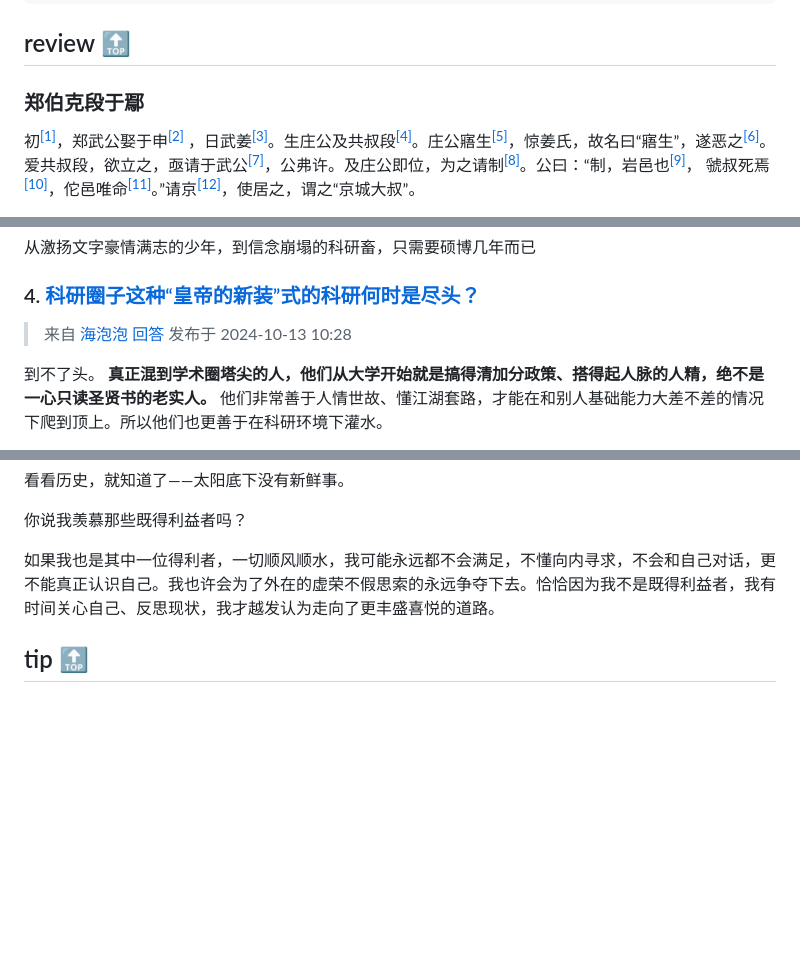
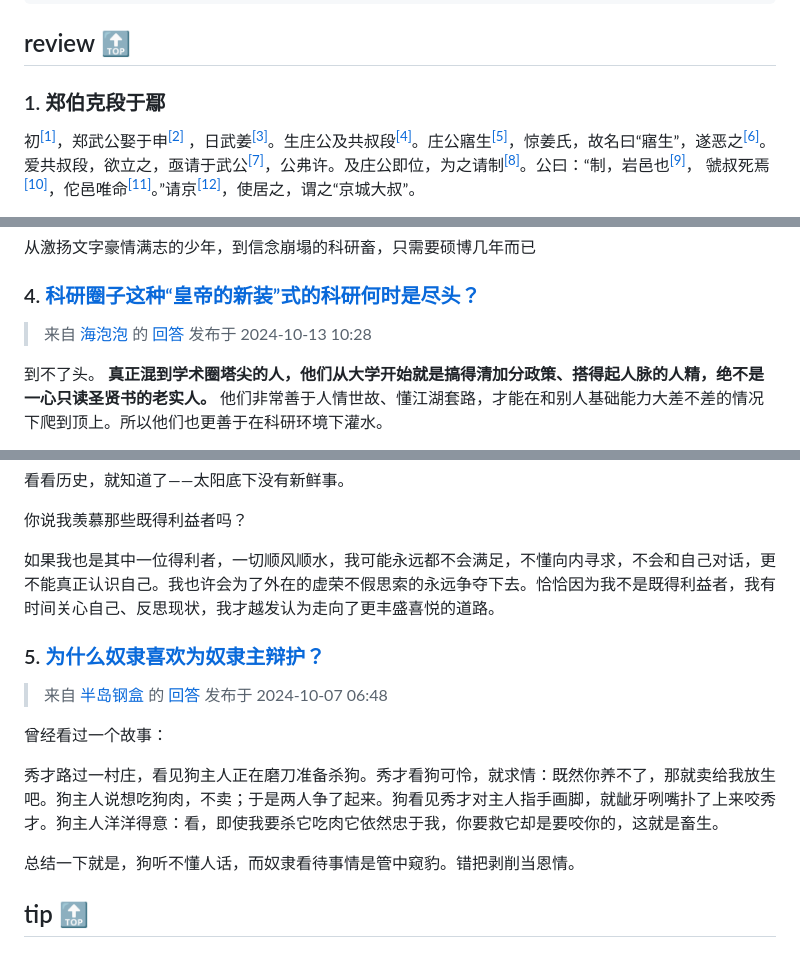
Before and after one commit to taseikyo/arts, a Markdown page: weekly/202608W4.md, 3 parts joined by grey strips. Drawn GitHub-style; blank space fills up the shorter version.

Commit message:
add review 5

```diff
--- a/weekly/202608W4.md
+++ b/weekly/202608W4.md
@@ -350,7 +350,7 @@ func generateParenthesis(n int) []string {
 
 ## review [🔝](#weekly-115)
 
-### 郑伯克段于鄢
+### 1. 郑伯克段于鄢
 
 初<sup id="w155a1-1">[[1]](#w155f1-1)</sup>，郑武公娶于申<sup id="w155a1-2">[[2]](#w155f1-2)</sup> ，日武姜<sup id="w155a1-3">[[3]](#w155f1-3)</sup>。生庄公及共叔段<sup id="w155a1-4">[[4]](#w155f1-4)</sup>。庄公寤生<sup id="w155a1-5">[[5]](#w155f1-5)</sup>，惊姜氏，故名曰“寤生”，遂恶之<sup id="w155a1-6">[[6]](#w155f1-6)</sup>。爱共叔段，欲立之，亟请于武公<sup id="w155a1-7">[[7]](#w155f1-7)</sup>，公弗许。及庄公即位，为之请制<sup id="w155a1-8">[[8]](#w155f1-8)</sup>。公曰：“制，岩邑也<sup id="w155a1-9">[[9]](#w155f1-9)</sup>， 虢叔死焉<sup id="w155a1-10">[[10]](#w155f1-10)</sup>，佗邑唯命<sup id="w155a1-11">[[11]](#w155f1-11)</sup>。”请京<sup id="w155a1-12">[[12]](#w155f1-12)</sup>，使居之，谓之“京城大叔”。
 
@@ -463,7 +463,7 @@ func generateParenthesis(n int) []string {
 
 ### 4. [科研圈子这种“皇帝的新装”式的科研何时是尽头？](https://www.zhihu.com/question/666341887)
 
-> 来自 [海泡泡](https://www.zhihu.com/people/qing-yi-ren-49) [回答](https://www.zhihu.com/question/666341887/answer/5029745831) 发布于 2024-10-13 10:28
+> 来自 [海泡泡](https://www.zhihu.com/people/qing-yi-ren-49) 的 [回答](https://www.zhihu.com/question/666341887/answer/5029745831) 发布于 2024-10-13 10:28
 
 到不了头。 **真正混到学术圈塔尖的人，他们从大学开始就是搞得清加分政策、搭得起人脉的人精，绝不是一心只读圣贤书的老实人。** 他们非常善于人情世故、懂江湖套路，才能在和别人基础能力大差不差的情况下爬到顶上。所以他们也更善于在科研环境下灌水。
 
@@ -493,6 +493,16 @@ GF单位也是一样，为了中标重大项目，生搬硬凑本子内容，最
 
 如果我也是其中一位得利者，一切顺风顺水，我可能永远都不会满足，不懂向内寻求，不会和自己对话，更不能真正认识自己。我也许会为了外在的虚荣不假思索的永远争夺下去。恰恰因为我不是既得利益者，我有时间关心自己、反思现状，我才越发认为走向了更丰盛喜悦的道路。
 
+### 5. [为什么奴隶喜欢为奴隶主辩护？](https://www.zhihu.com/question/666183499)
+
+> 来自 [半岛钢盒](https://www.zhihu.com/people/bandaoganghe) 的 [回答](https://www.zhihu.com/question/666183499/answer/4359177443) 发布于 2024-10-07 06:48
+
+曾经看过一个故事：
+
+秀才路过一村庄，看见狗主人正在磨刀准备杀狗。秀才看狗可怜，就求情：既然你养不了，那就卖给我放生吧。狗主人说想吃狗肉，不卖；于是两人争了起来。狗看见秀才对主人指手画脚，就龇牙咧嘴扑了上来咬秀才。狗主人洋洋得意：看，即使我要杀它吃肉它依然忠于我，你要救它却是要咬你的，这就是畜生。
+
+总结一下就是，狗听不懂人话，而奴隶看待事情是管中窥豹。错把剥削当恩情。
+
 ## tip [🔝](#weekly-115)
 
 ## share [🔝](#weekly-115)
```
